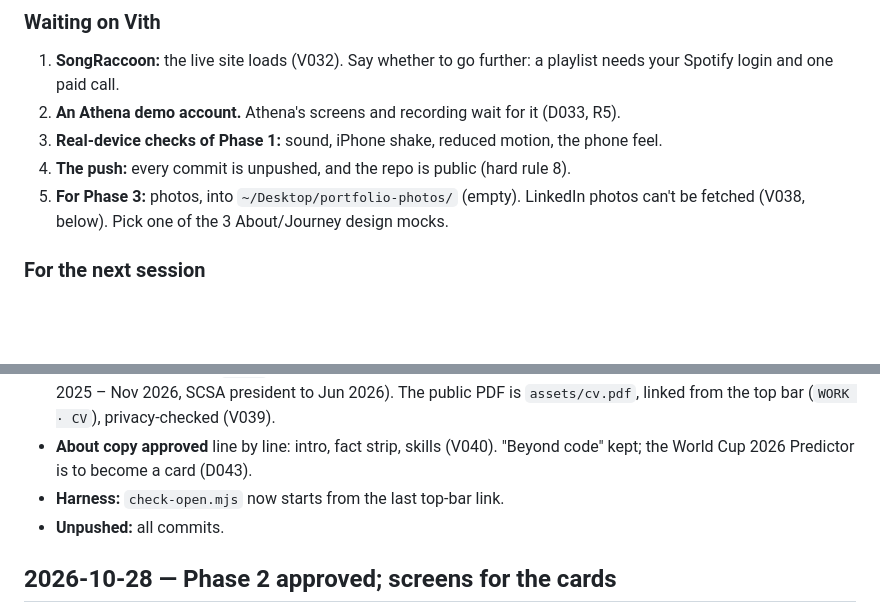
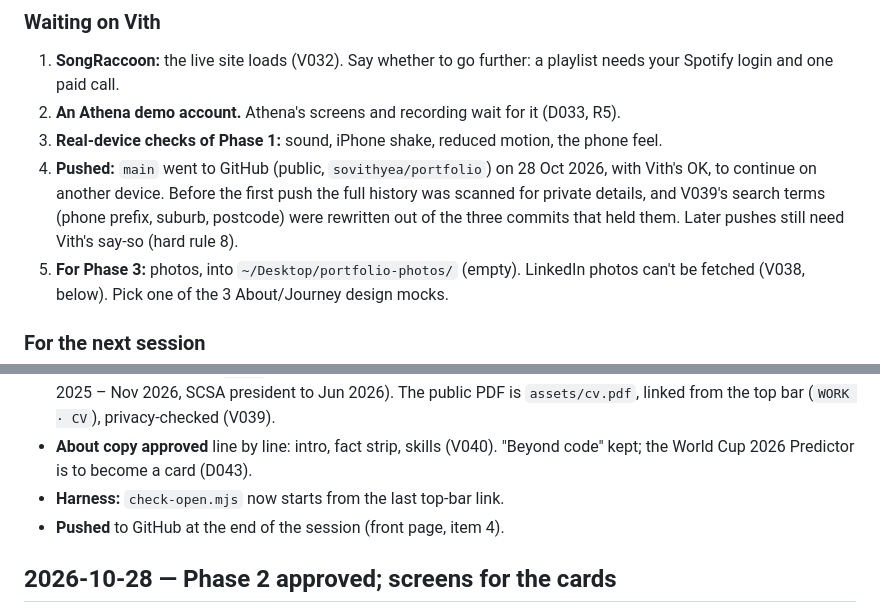
Before and after one commit to sovithyea/portfolio, a Markdown page: docs/PROGRESS.md, 2 parts joined by grey strips. Drawn GitHub-style; blank space fills up the shorter version.

Commit message:
docs: progress records the first push to GitHub
Vith asked to push so work can continue on another device. The whole
history was checked for private details first; V039's search terms
were rewritten out of three unpushed commits before the push.

Refs: V039, R6

```diff
--- a/docs/PROGRESS.md
+++ b/docs/PROGRESS.md
@@ -28,7 +28,7 @@ Running ledger. Updated at the end of every working session so state survives ac
 1. **SongRaccoon:** the live site loads (V032). Say whether to go further: a playlist needs your Spotify login and one paid call.
 2. **An Athena demo account.** Athena's screens and recording wait for it (D033, R5).
 3. **Real-device checks of Phase 1:** sound, iPhone shake, reduced motion, the phone feel.
-4. **The push:** every commit is unpushed, and the repo is public (hard rule 8).
+4. **Pushed:** `main` went to GitHub (public, `sovithyea/portfolio`) on 28 Oct 2026, with Vith's OK, to continue on another device. Before the first push the full history was scanned for private details, and V039's search terms (phone prefix, suburb, postcode) were rewritten out of the three commits that held them. Later pushes still need Vith's say-so (hard rule 8).
 5. **For Phase 3:** photos, into `~/Desktop/portfolio-photos/` (empty). LinkedIn photos can't be fetched (V038, below). Pick one of the 3 About/Journey design mocks.
 
 ### For the next session
@@ -51,7 +51,7 @@ Running ledger. Updated at the end of every working session so state survives ac
 - **CV:** revised from Vith's `.docx` in two versions (D042); Vith settled every fact (Rocket from Jul 2026, degree Mar 2025 – Nov 2026, SCSA president to Jun 2026). The public PDF is `assets/cv.pdf`, linked from the top bar (`WORK · CV`), privacy-checked (V039).
 - **About copy approved** line by line: intro, fact strip, skills (V040). "Beyond code" kept; the World Cup 2026 Predictor is to become a card (D043).
 - **Harness:** `check-open.mjs` now starts from the last top-bar link.
-- **Unpushed:** all commits.
+- **Pushed** to GitHub at the end of the session (front page, item 4).
 
 ## 2026-10-28 — Phase 2 approved; screens for the cards
 
```
